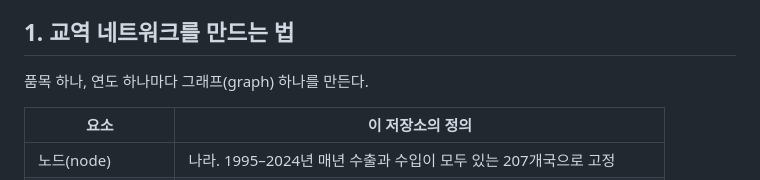
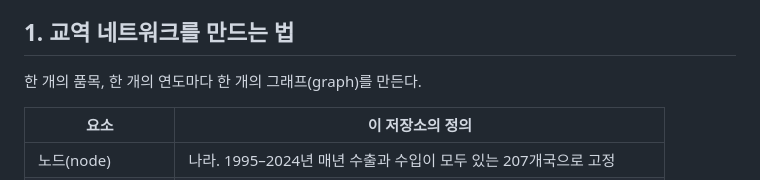
Before and after one commit to pilsunchoi/TradeNetworkAtlas, a Markdown page: analysis/네트워크_이론/교역네트워크_지표.md, the part around the change. Rendered like a GitHub page.

Commit message:
해설 문서 §1 첫 문장: "한 개의 품목, 한 개의 연도마다 한 개의 그래프를 만든다"로
Co-Authored-By: Claude Opus 5 <noreply@anthropic.com>

```diff
--- a/analysis/네트워크_이론/교역네트워크_지표.md
+++ b/analysis/네트워크_이론/교역네트워크_지표.md
@@ -10,7 +10,7 @@
 
 ## 1. 교역 네트워크를 만드는 법
 
-품목 하나, 연도 하나마다 그래프(graph) 하나를 만든다.
+한 개의 품목, 한 개의 연도마다 한 개의 그래프(graph)를 만든다.
 
 | 요소 | 이 저장소의 정의 |
 |---|---|
```
